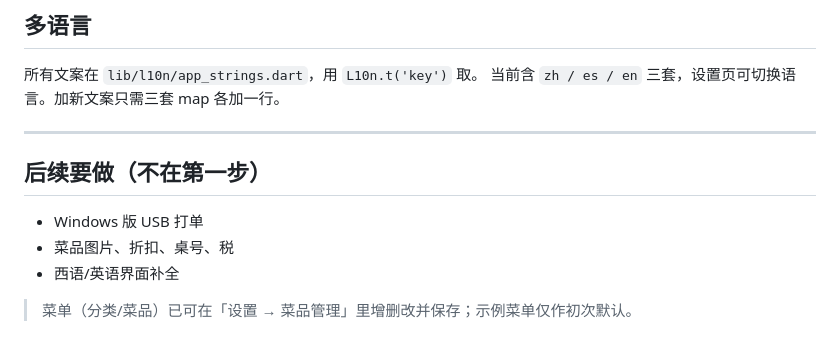
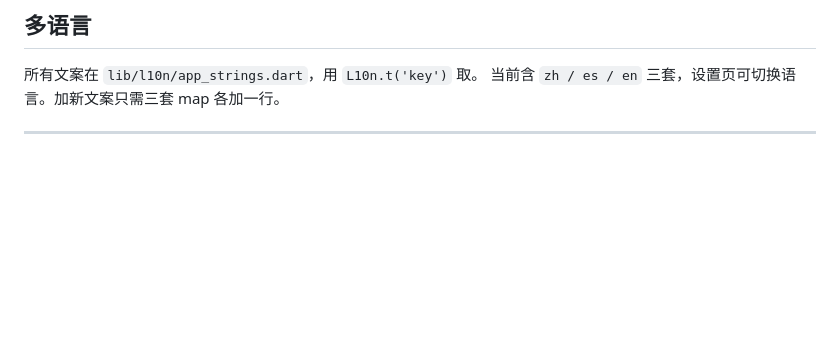
Before and after one commit to mononokehime14/big_boss_bro, a Markdown page: README.md, the part around the change. GitHub-like rendering; blank space fills up the shorter version.

```diff
--- a/README.md
+++ b/README.md
@@ -230,11 +230,3 @@ C:\flutter\bin\flutter  build apk --release
 当前含 `zh / es / en` 三套，设置页可切换语言。加新文案只需三套 map 各加一行。
 
 ---
-
-## 后续要做（不在第一步）
-
-- Windows 版 USB 打单
-- 菜品图片、折扣、桌号、税
-- 西语/英语界面补全
-
-> 菜单（分类/菜品）已可在「设置 → 菜品管理」里增删改并保存；示例菜单仅作初次默认。
```
